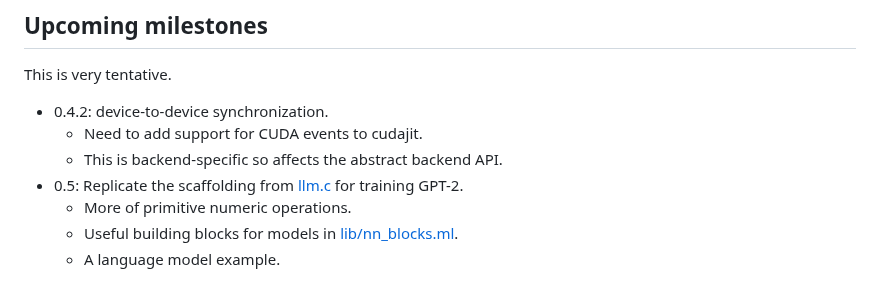
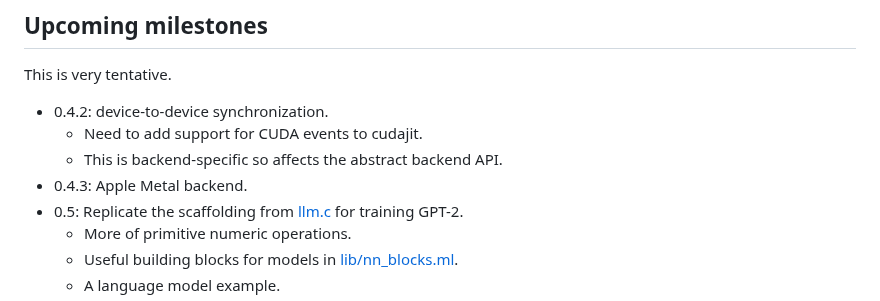
Before and after one commit to ahrefs/ocannl, a Markdown page: README.md, the part around the change. GitHub-like rendering.

Commit message:
`metal` backend at 0.4.3

```diff
--- a/README.md
+++ b/README.md
@@ -66,6 +66,7 @@ This is very tentative.
 * 0.4.2: device-to-device synchronization.
   * Need to add support for CUDA events to cudajit.
   * This is backend-specific so affects the abstract backend API.
+* 0.4.3: Apple Metal backend.
 * 0.5: Replicate the scaffolding from [llm.c](https://github.com/karpathy/llm.c) for training GPT-2.
   * More of primitive numeric operations.
   * Useful building blocks for models in [lib/nn_blocks.ml](lib/nn_blocks.ml).
```
